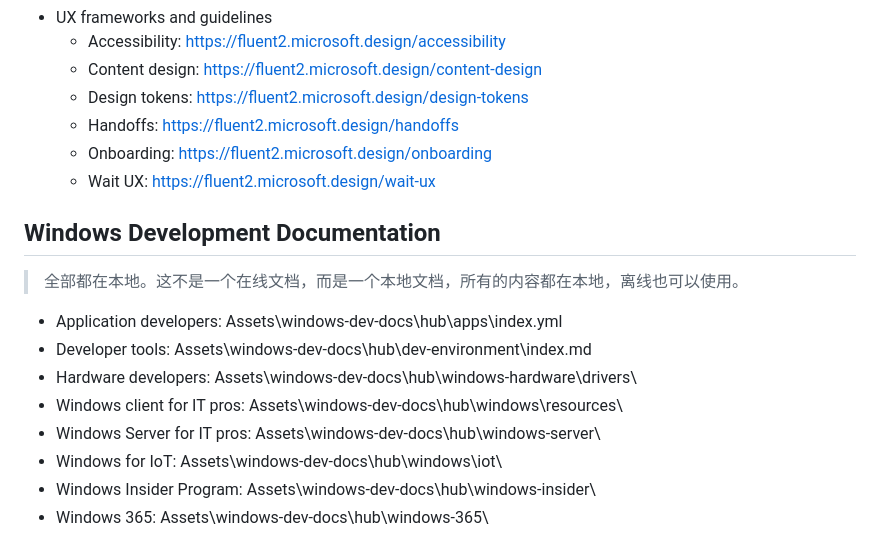
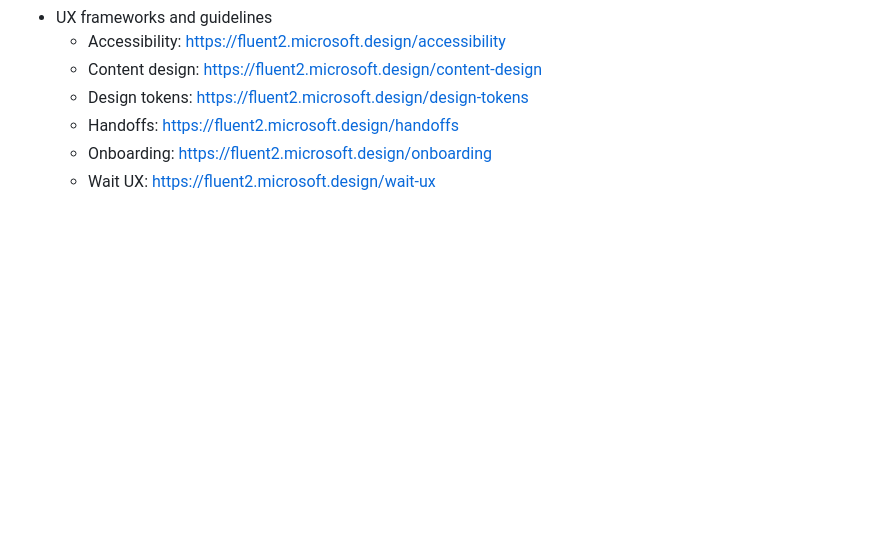
Before and after one commit to NintendoFanboy-854/WindowsTabletLauncher, a Markdown page: Docs.md, the part around the change. Rendered like a GitHub page; blank space fills up the shorter version.

Commit message:
Remove Windows Development Documentation section
Removed Windows Development Documentation section and its links.

```diff
--- a/Docs.md
+++ b/Docs.md
@@ -56,15 +56,3 @@
   - Handoffs: https://fluent2.microsoft.design/handoffs
   - Onboarding: https://fluent2.microsoft.design/onboarding
   - Wait UX: https://fluent2.microsoft.design/wait-ux
-
-## Windows Development Documentation
-
-> 全部都在本地。这不是一个在线文档，而是一个本地文档，所有的内容都在本地，离线也可以使用。
-- Application developers: Assets\windows-dev-docs\hub\apps\index.yml
-- Developer tools: Assets\windows-dev-docs\hub\dev-environment\index.md
-- Hardware developers: Assets\windows-dev-docs\hub\windows-hardware\drivers\
-- Windows client for IT pros: Assets\windows-dev-docs\hub\windows\resources\
-- Windows Server for IT pros: Assets\windows-dev-docs\hub\windows-server\
-- Windows for IoT: Assets\windows-dev-docs\hub\windows\iot\
-- Windows Insider Program: Assets\windows-dev-docs\hub\windows-insider\
-- Windows 365: Assets\windows-dev-docs\hub\windows-365\
```
